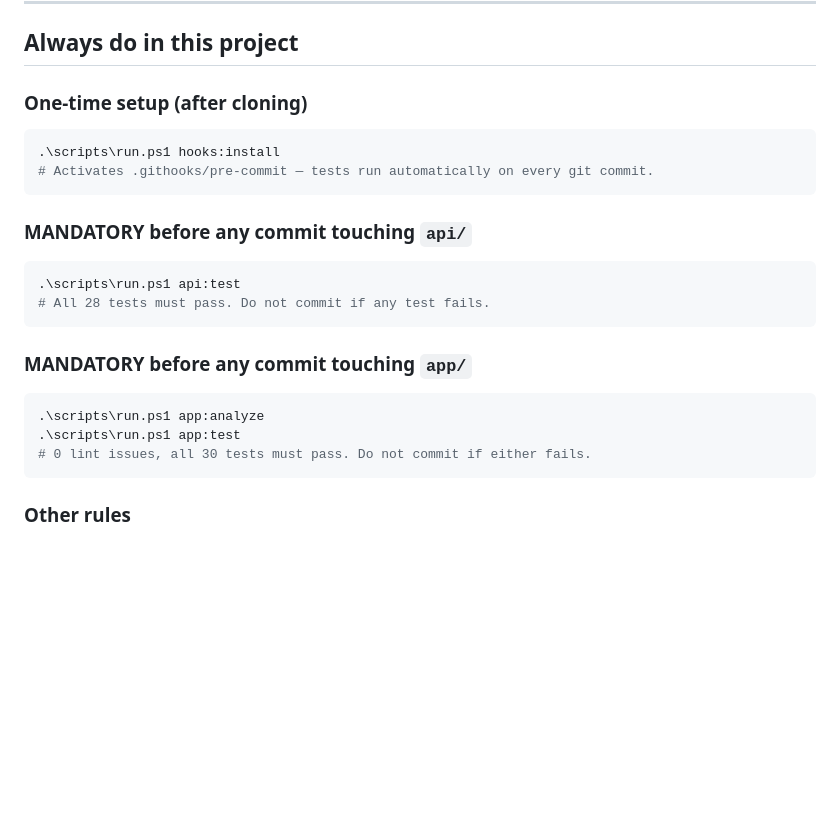
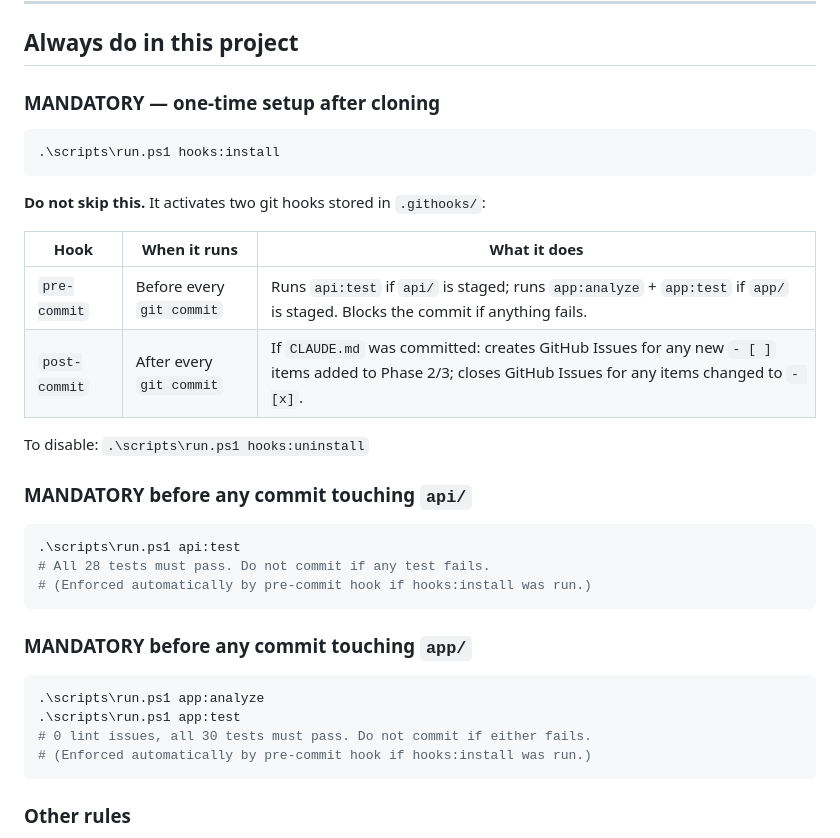
Before and after one commit to e-ortega/CanastaCRApp, a Markdown page: CLAUDE.md, the part around the change. Drawn GitHub-style; blank space fills up the shorter version.

````diff
--- a/CLAUDE.md
+++ b/CLAUDE.md
@@ -417,16 +417,24 @@ Deploy step runs: `dotnet ef database update` against production PostgreSQL conn
 
 ## Always do in this project
 
-### One-time setup (after cloning)
+### MANDATORY — one-time setup after cloning
 ```powershell
 .\scripts\run.ps1 hooks:install
-# Activates .githooks/pre-commit — tests run automatically on every git commit.
 ```
+**Do not skip this.** It activates two git hooks stored in `.githooks/`:
+
+| Hook | When it runs | What it does |
+|---|---|---|
+| `pre-commit` | Before every `git commit` | Runs `api:test` if `api/` is staged; runs `app:analyze` + `app:test` if `app/` is staged. Blocks the commit if anything fails. |
+| `post-commit` | After every `git commit` | If `CLAUDE.md` was committed: creates GitHub Issues for any new `- [ ]` items added to Phase 2/3; closes GitHub Issues for any items changed to `- [x]`. |
+
+To disable: `.\scripts\run.ps1 hooks:uninstall`
 
 ### MANDATORY before any commit touching `api/`
 ```powershell
 .\scripts\run.ps1 api:test
 # All 28 tests must pass. Do not commit if any test fails.
+# (Enforced automatically by pre-commit hook if hooks:install was run.)
 ```
 
 ### MANDATORY before any commit touching `app/`
@@ -434,6 +442,7 @@ Deploy step runs: `dotnet ef database update` against production PostgreSQL conn
 .\scripts\run.ps1 app:analyze
 .\scripts\run.ps1 app:test
 # 0 lint issues, all 30 tests must pass. Do not commit if either fails.
+# (Enforced automatically by pre-commit hook if hooks:install was run.)
 ```
 
 ### Other rules
````
Also changed, not shown: README.md (+18 -1 lines).
